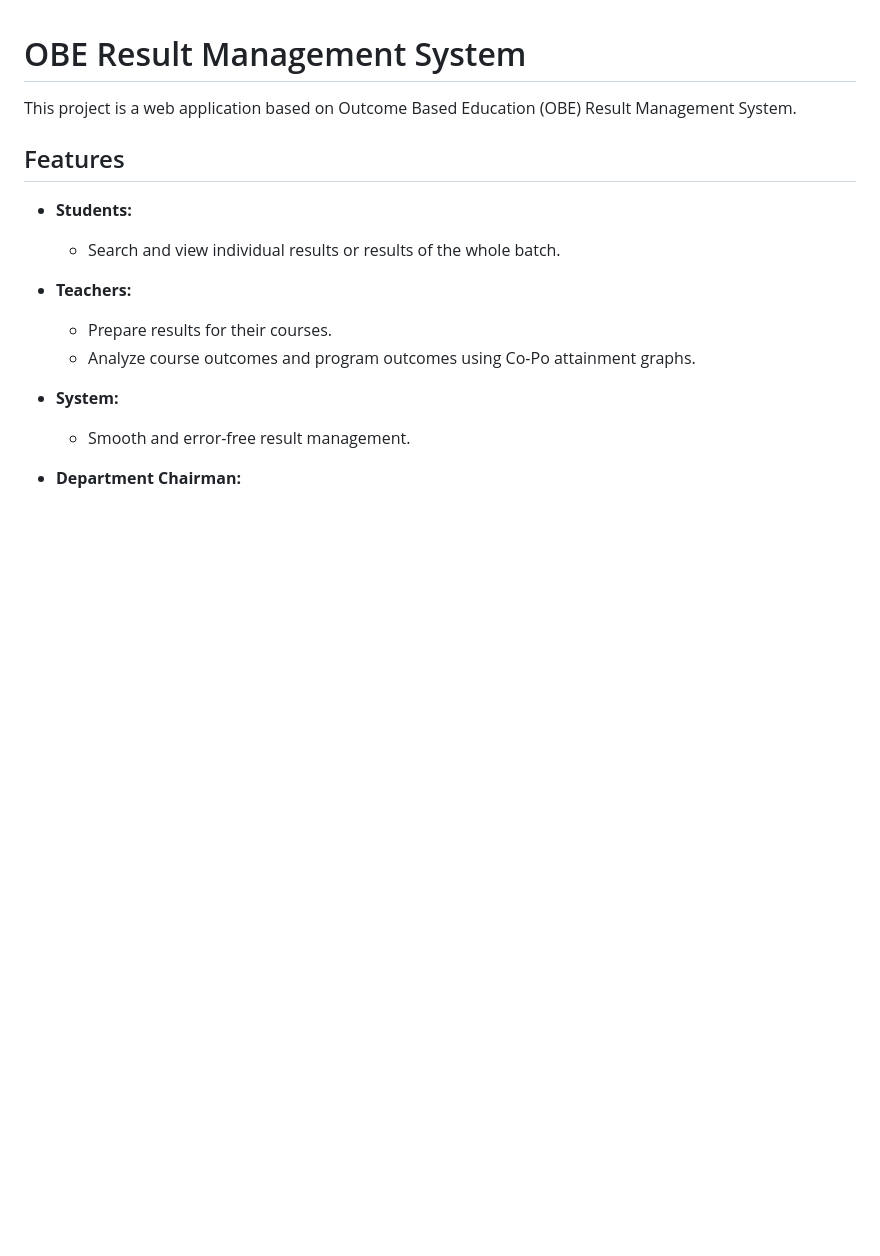
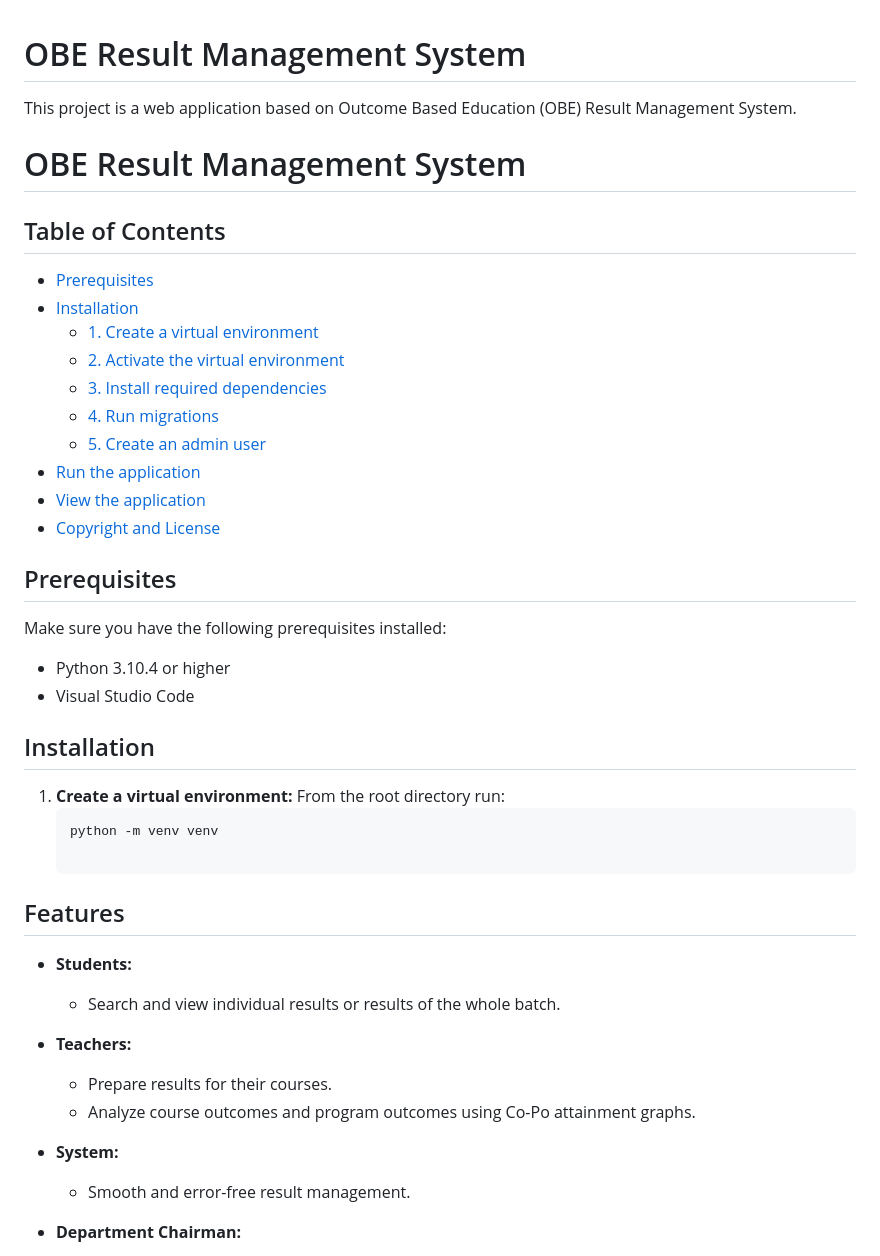
Before and after one commit to srijaayala09/OBE, a Markdown page: README.md, the part around the change printed below. GitHub-like rendering; blank space fills up the shorter version.

````diff
--- a/README.md
+++ b/README.md
@@ -1,6 +1,30 @@
 # OBE Result Management System
 
 This project is a web application based on Outcome Based Education (OBE) Result Management System.
+# OBE Result Management System
+
+## Table of Contents
+- [Prerequisites](#prerequisites)
+- [Installation](#installation)
+  - [1. Create a virtual environment](#1-create-a-virtual-environment)
+  - [2. Activate the virtual environment](#2-activate-the-virtual-environment)
+  - [3. Install required dependencies](#3-install-required-dependencies)
+  - [4. Run migrations](#4-run-migrations)
+  - [5. Create an admin user](#5-create-an-admin-user)
+- [Run the application](#run-the-application)
+- [View the application](#view-the-application)
+- [Copyright and License](#copyright-and-license)
+
+## Prerequisites
+Make sure you have the following prerequisites installed:
+- Python 3.10.4 or higher
+- Visual Studio Code
+
+## Installation
+1. **Create a virtual environment:**
+   From the root directory run:
+   ```bash
+   python -m venv venv
 
 ## Features
 
````
Also changed, not shown: other parts of README.md (+1 -0 lines).
